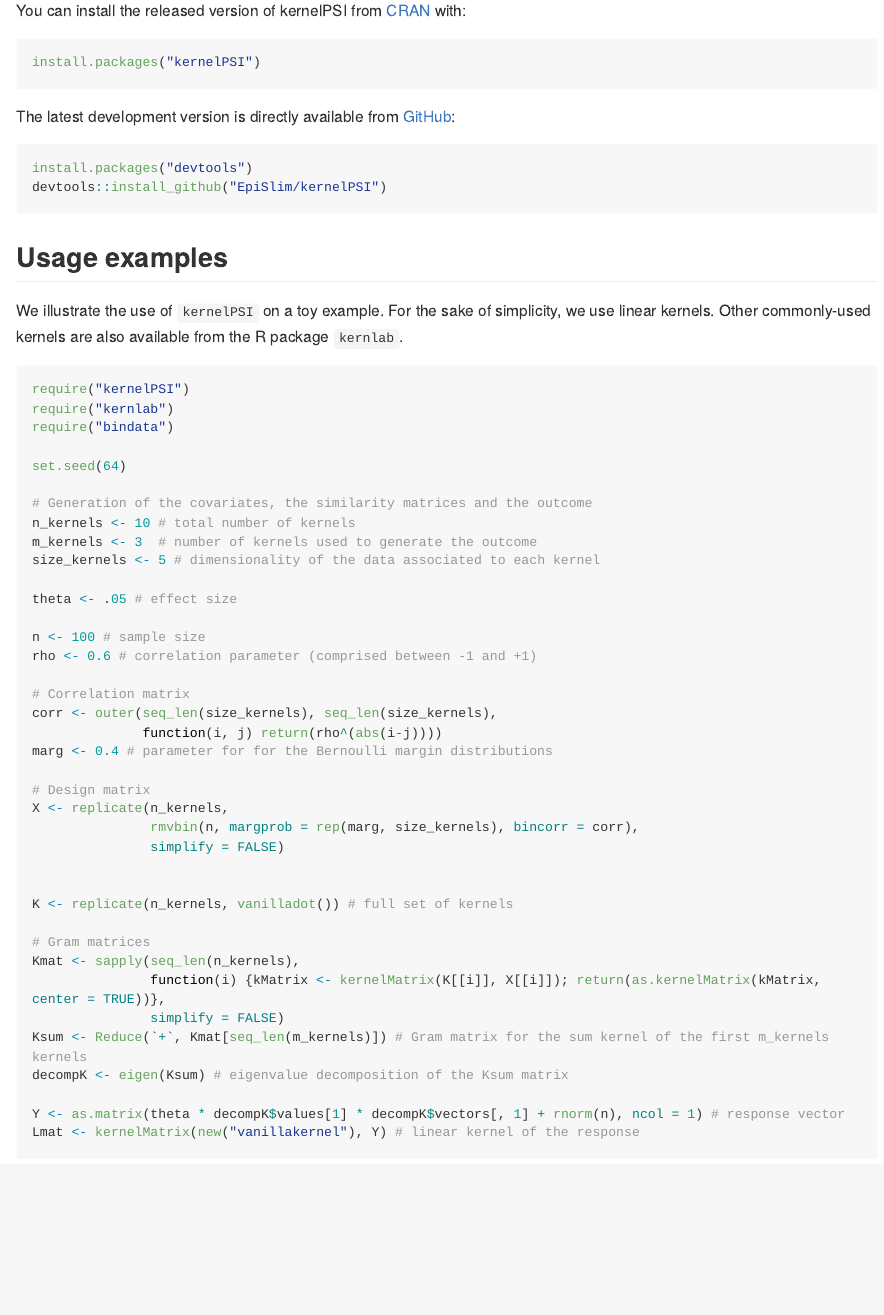
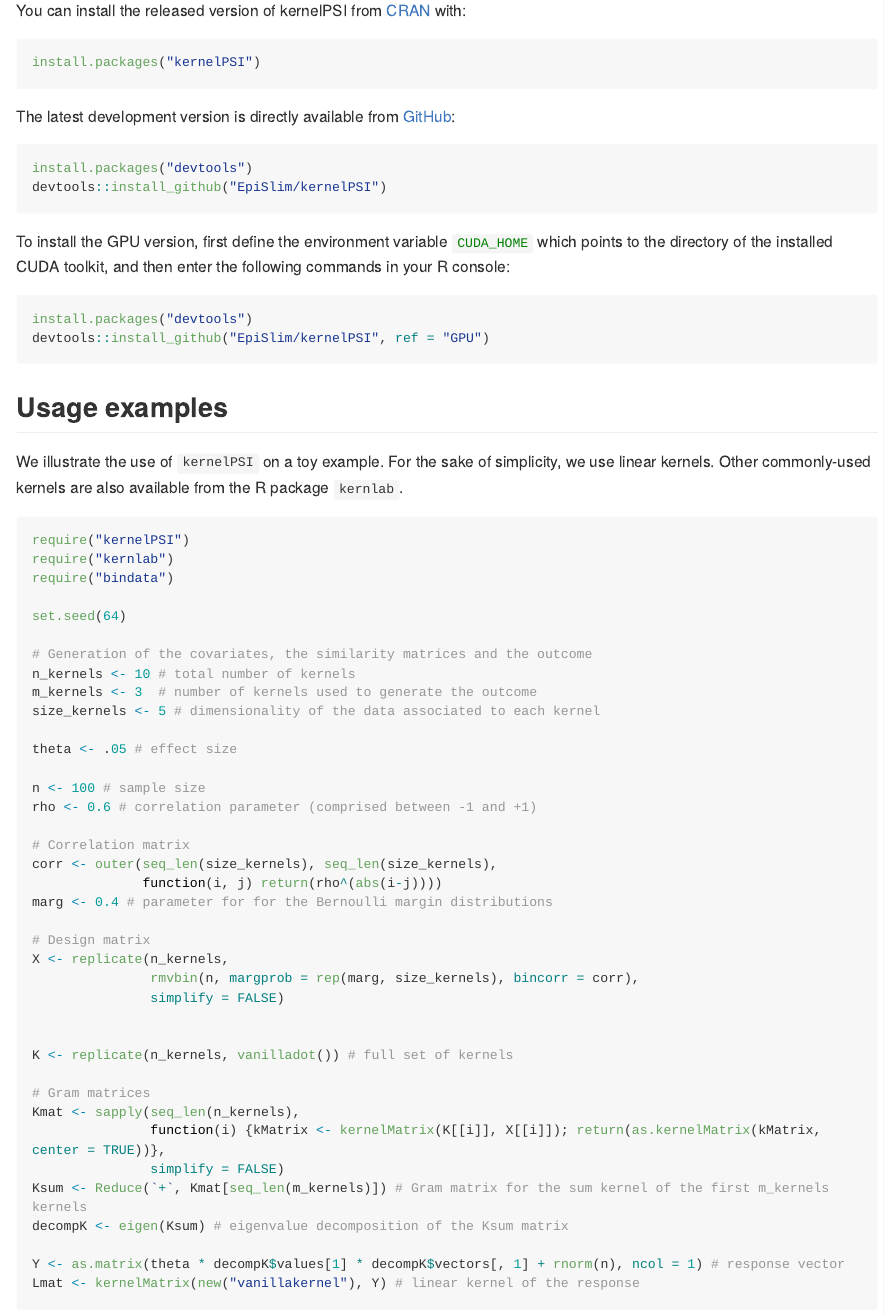
Before and after one commit to EpiSlim/kernelPSI, an R Markdown document (README.Rmd): the page in a window 1100 px wide, from 430 px down. The pictures show the output file README.md that the author committed with the source, drawn offline in the style of GitHub; long lines of code are wrapped; badge pictures from the web are left out.

Commit message:
added GPU installation in README

````diff
--- a/README.Rmd
+++ b/README.Rmd
@@ -51,6 +51,13 @@ The latest version is directly available from [GitHub](https://github.com):
 ```{r GitHub, eval=FALSE}
 install.packages("devtools")
 devtools::install_github("EpiSlim/kernelPSI")
+```
+
+To install the GPU version, first define the environment variable <span style="color:green"> `CUDA_HOME` </span> which points to the directory of the installed CUDA toolkit, and then enter the following commands in your R console:
+
+```{r GPU, eval=FALSE}
+install.packages("devtools")
+devtools::install_github("EpiSlim/kernelPSI", ref = "GPU")
 ```
 
 ## Usage examples
````
Also changed, not shown: README.md.
